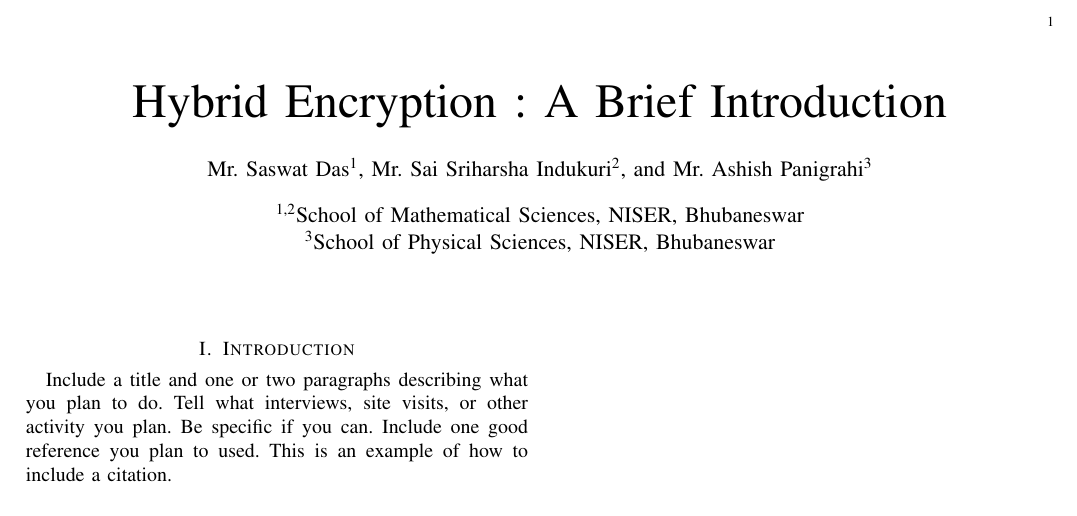
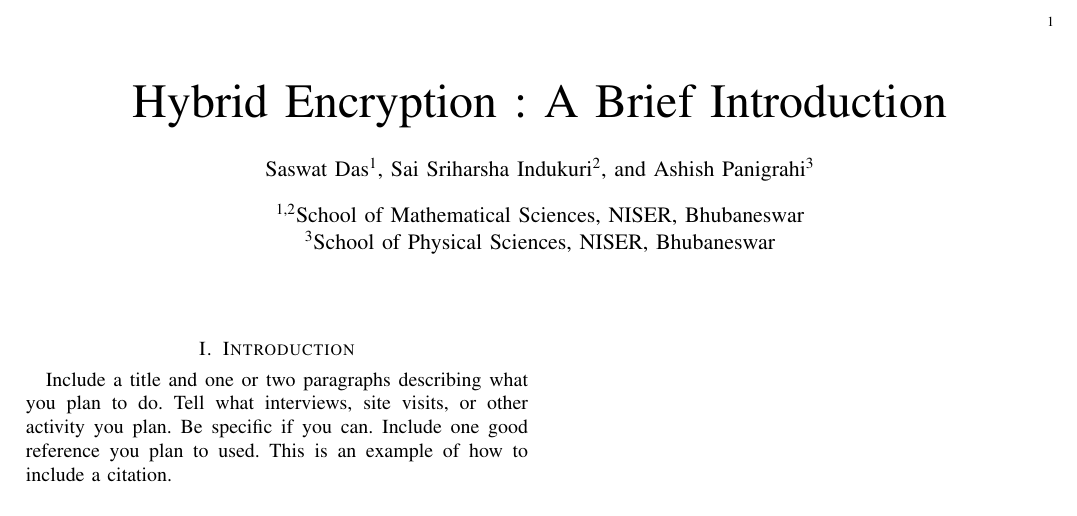
Before and after one commit to SaswatD27/HybridEncryptionTermPaperCS451, a LaTeX paper (CS451_Hybrid_Encryption_Term_Paper.tex): part of the page, cut so that both start at the same text. Compiled offline with pdfLaTeX.

Commit message:
updated author names

```diff
--- a/CS451_Hybrid_Encryption_Term_Paper.tex
+++ b/CS451_Hybrid_Encryption_Term_Paper.tex
@@ -18,8 +18,9 @@
 \title{Hybrid Encryption : A Brief Introduction}
 
 % author names
-\author[1]{Mr. Saswat Das}%\affil[1]{School of Mathematical Sciences\\NISER, Bhubaneswar}
-\author[2]{Mr. Sai Sriharsha Indukuri}\affil[1,2]{School of Mathematical Sciences\\NISER, Bhubaneswar}\author[3]{Mr. Ashish Panigrahi}\affil[3]{School of Physical Sciences\\NISER, Bhubaneswar}% <-this % stops a space
+\author[1]{Saswat Das}%\affil[1]{School of Mathematical Sciences\\NISER, Bhubaneswar}
+\author[2]{Sai Sriharsha Indukuri}\affil[1,2]{School of Mathematical Sciences\\NISER, Bhubaneswar}
+\author[3]{Ashish Panigrahi}\affil[3]{School of Physical Sciences\\NISER, Bhubaneswar}% <-this % stops a space
 
 % make the title area
 \maketitle
```
